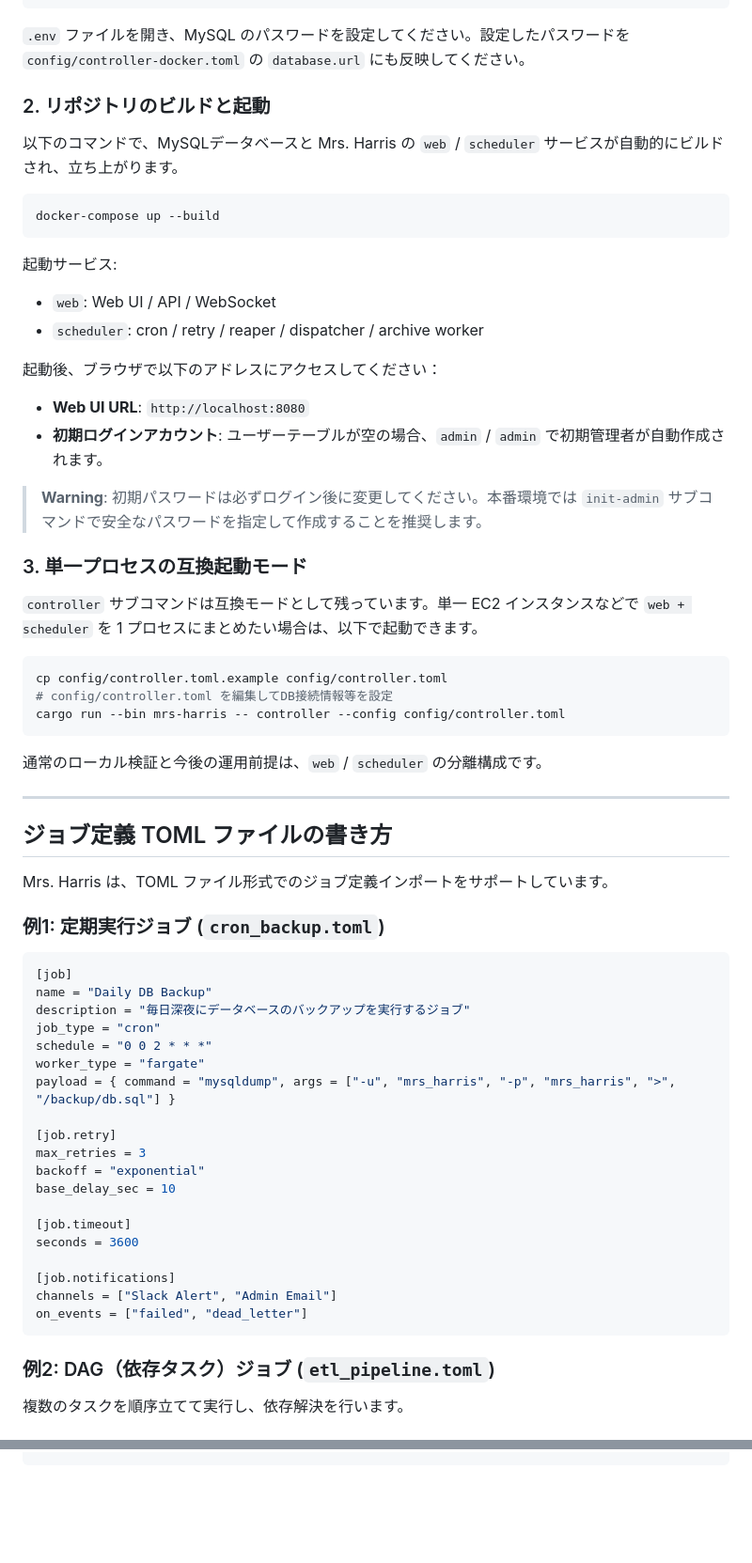
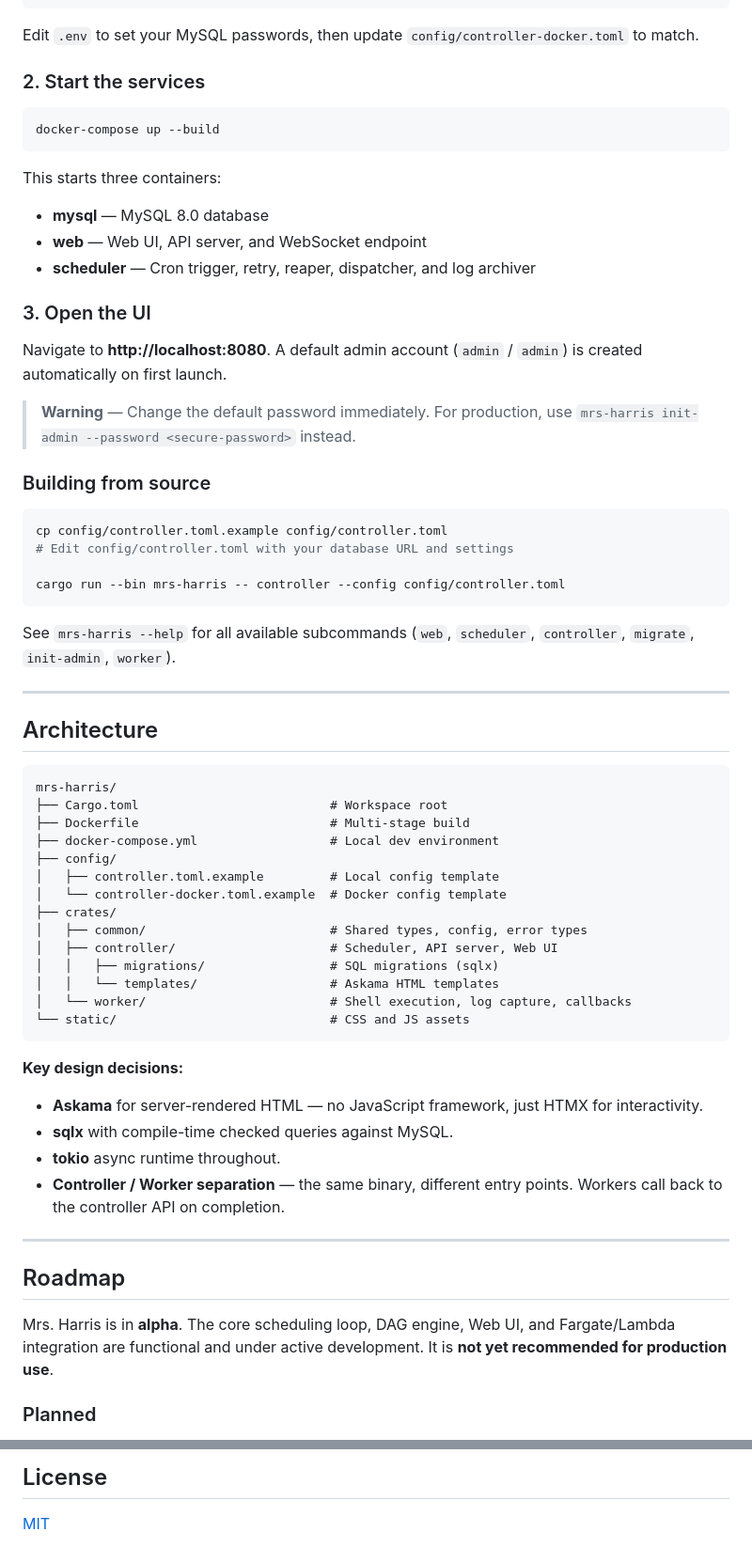
Before and after one commit to mori-shio/mrs-harris, a Markdown page: README.md, 2 parts joined by grey strips. Shown at 94% size. Rendered like a GitHub page; blank space fills up the shorter version.

````diff
--- a/README.md
+++ b/README.md
@@ -53,65 +73,69 @@ cp config/controller-docker.toml.example config/controller-docker.toml
 cp .env.example .env
 ```
 
-`.env` ファイルを開き、MySQL のパスワードを設定してください。設定したパスワードを `config/controller-docker.toml` の `database.url` にも反映してください。
+Edit `.env` to set your MySQL passwords, then update `config/controller-docker.toml` to match.
 
-### 2. リポジトリのビルドと起動
-以下のコマンドで、MySQLデータベースと Mrs. Harris の `web` / `scheduler` サービスが自動的にビルドされ、立ち上がります。
+### 2. Start the services
 
 ```bash
 docker-compose up --build
 ```
 
-起動サービス:
-- `web`: Web UI / API / WebSocket
-- `scheduler`: cron / retry / reaper / dispatcher / archive worker
+This starts three containers:
+- **mysql** — MySQL 8.0 database
+- **web** — Web UI, API server, and WebSocket endpoint
+- **scheduler** — Cron trigger, retry, reaper, dispatcher, and log archiver
 
-起動後、ブラウザで以下のアドレスにアクセスしてください：
-- **Web UI URL**: `http://localhost:8080`
-- **初期ログインアカウント**: ユーザーテーブルが空の場合、`admin` / `admin` で初期管理者が自動作成されます。
+### 3. Open the UI
 
-> **Warning**: 初期パスワードは必ずログイン後に変更してください。本番環境では `init-admin` サブコマンドで安全なパスワードを指定して作成することを推奨します。
+Navigate to **http://localhost:8080**. A default admin account (`admin` / `admin`) is created automatically on first launch.
 
-### 3. 単一プロセスの互換起動モード
+> **Warning** — Change the default password immediately. For production, use `mrs-harris init-admin --password <secure-password>` instead.
 
-`controller` サブコマンドは互換モードとして残っています。単一 EC2 インスタンスなどで `web + scheduler` を 1 プロセスにまとめたい場合は、以下で起動できます。
+### Building from source
 
 ```bash
 cp config/controller.toml.example config/controller.toml
-# config/controller.toml を編集してDB接続情報等を設定
+# Edit config/controller.toml with your database URL and settings
+
 cargo run --bin mrs-harris -- controller --config config/controller.toml
 ```
 
-通常のローカル検証と今後の運用前提は、`web` / `scheduler` の分離構成です。
+See `mrs-harris --help` for all available subcommands (`web`, `scheduler`, `controller`, `migrate`, `init-admin`, `worker`).
 
 ---
 
-## ジョブ定義 TOML ファイルの書き方
+## Architecture
 
-Mrs. Harris は、TOML ファイル形式でのジョブ定義インポートをサポートしています。
-
-### 例1: 定期実行ジョブ (`cron_backup.toml`)
-```toml
-[job]
-name = "Daily DB Backup"
-description = "毎日深夜にデータベースのバックアップを実行するジョブ"
-job_type = "cron"
-schedule = "0 0 2 * * *"
-worker_type = "fargate"
-payload = { command = "mysqldump", args = ["-u", "mrs_harris", "-p", "mrs_harris", ">", "/backup/db.sql"] }
-
-[job.retry]
-max_retries = 3
-backoff = "exponential"
-base_delay_sec = 10
-
-[job.timeout]
-seconds = 3600
-
-[job.notifications]
-channels = ["Slack Alert", "Admin Email"]
-on_events = ["failed", "dead_letter"]
+```text
+mrs-harris/
+├── Cargo.toml                          # Workspace root
+├── Dockerfile                          # Multi-stage build
+├── docker-compose.yml                  # Local dev environment
+├── config/
+│   ├── controller.toml.example         # Local config template
+│   └── controller-docker.toml.example  # Docker config template
+├── crates/
+│   ├── common/                         # Shared types, config, error types
+│   ├── controller/                     # Scheduler, API server, Web UI
+│   │   ├── migrations/                 # SQL migrations (sqlx)
+│   │   └── templates/                  # Askama HTML templates
+│   └── worker/                         # Shell execution, log capture, callbacks
+└── static/                             # CSS and JS assets
 ```
 
-### 例2: DAG（依存タスク）ジョブ (`etl_pipeline.toml`)
-複数のタスクを順序立てて実行し、依存解決を行います。
+**Key design decisions:**
+
+- **Askama** for server-rendered HTML — no JavaScript framework, just HTMX for interactivity.
+- **sqlx** with compile-time checked queries against MySQL.
+- **tokio** async runtime throughout.
+- **Controller / Worker separation** — the same binary, different entry points. Workers call back to the controller API on completion.
+
+---
+
+## Roadmap
+
+Mrs. Harris is in **alpha**. The core scheduling loop, DAG engine, Web UI, and Fargate/Lambda integration are functional and under active development. It is **not yet recommended for production use**.
+
+### Planned
+
@@ -171,0 +233,3 @@ cargo fmt --check --all
+## License
+
+[MIT](LICENSE)
````
Also changed, not shown: other parts of README.md (+109 -52 lines).
